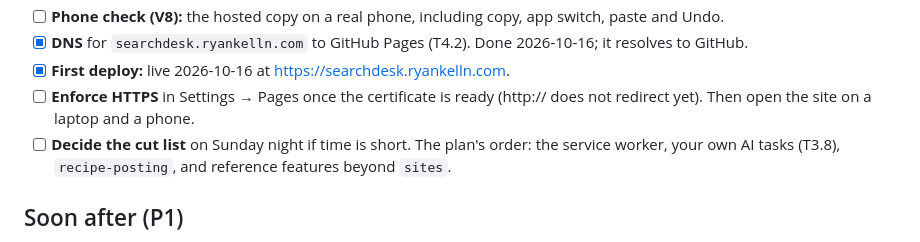
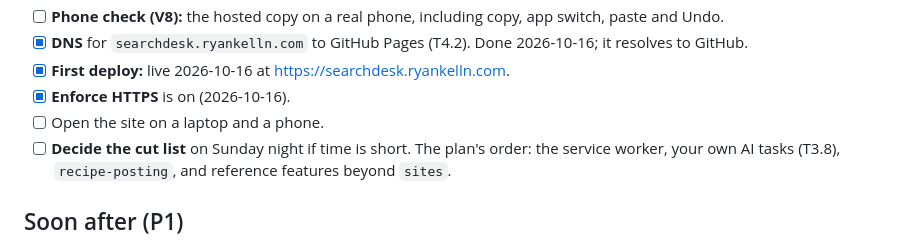
Before and after one commit to RKelln/searchdesk, a Markdown page: docs/MAINTAINER-TODO.md, the part around the change. Drawn GitHub-style.

Commit message:
MAINTAINER-TODO: HTTPS is enforced
Co-Authored-By: Claude Opus 5.5 <noreply@anthropic.com>

```diff
--- a/docs/MAINTAINER-TODO.md
+++ b/docs/MAINTAINER-TODO.md
@@ -27,8 +27,8 @@ Things only you can do, in rough order of urgency for the Mon Oct 19, 2pm tag. T
 - [ ] **Phone check (V8):** the hosted copy on a real phone, including copy, app switch, paste and Undo.
 - [x] **DNS** for `searchdesk.ryankelln.com` to GitHub Pages (T4.2). Done 2026-10-16; it resolves to GitHub.
 - [x] **First deploy:** live 2026-10-16 at https://searchdesk.ryankelln.com.
-- [ ] **Enforce HTTPS** in Settings → Pages once the certificate is ready (http:// does not redirect yet). Then open
-  the site on a laptop and a phone.
+- [x] **Enforce HTTPS** is on (2026-10-16).
+- [ ] Open the site on a laptop and a phone.
 - [ ] **Decide the cut list** on Sunday night if time is short. The plan's order: the service worker, your own AI
   tasks (T3.8), `recipe-posting`, and reference features beyond `sites`.
 
```
